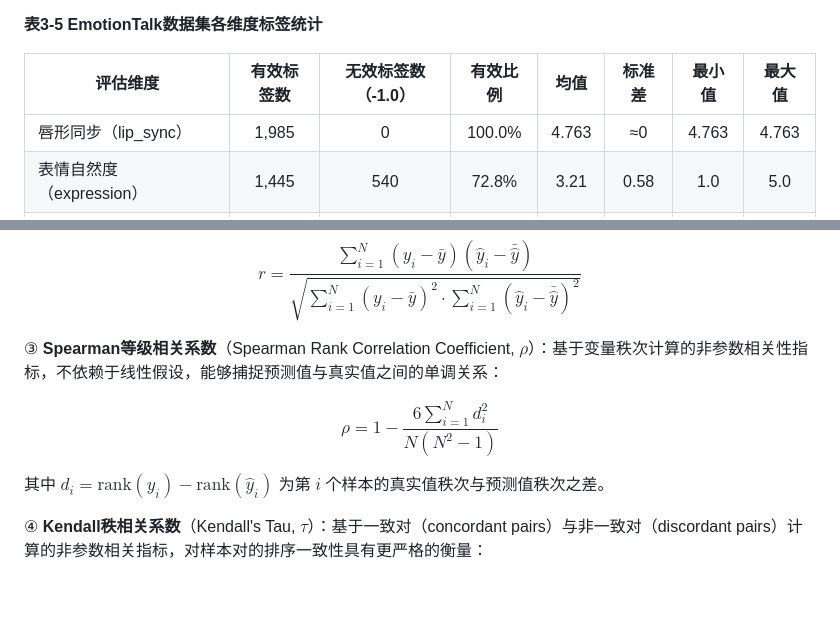
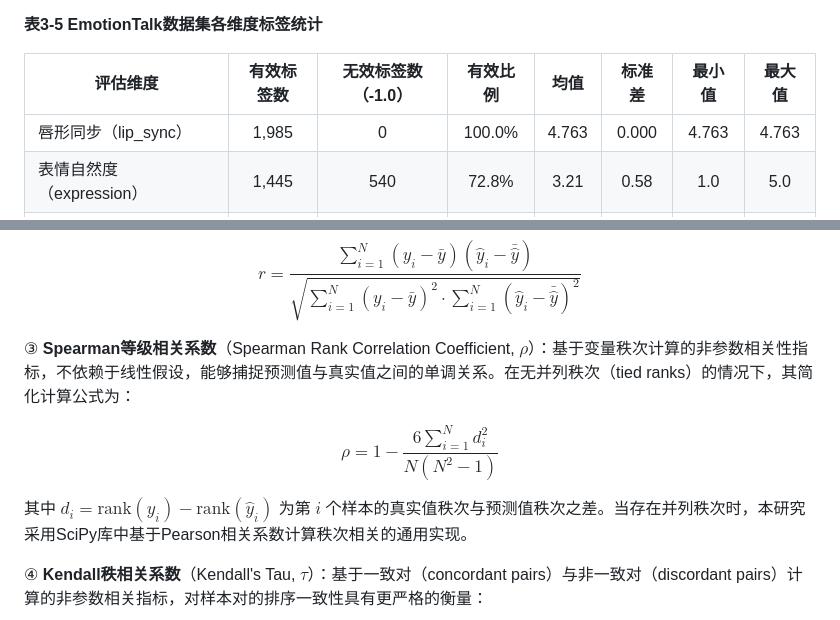
Before and after one commit to hlh-upup/bs, a Markdown page: bs/reports/chapter3_content.md, 2 parts joined by grey strips. GitHub-like rendering; blank space fills up the shorter version.

Commit message:
Address review: fix std=0.000 precision, add tied-ranks note to Spearman formula
Co-authored-by: hlh-upup <176102728+hlh-upup@users.noreply.github.com>

```diff
--- a/bs/reports/chapter3_content.md
+++ b/bs/reports/chapter3_content.md
@@ -457,7 +457,7 @@ $$w_k(t+1) = w_k(t) \cdot \left(\frac{\|\nabla_\theta w_k \mathcal{L}_k\|_2}{\ov
 
 | 评估维度 | 有效标签数 | 无效标签数（-1.0） | 有效比例 | 均值 | 标准差 | 最小值 | 最大值 |
 |---------|:---------:|:----------------:|:------:|:----:|:-----:|:-----:|:-----:|
-| 唇形同步（lip\_sync） | 1,985 | 0 | 100.0% | 4.763 | ≈0 | 4.763 | 4.763 |
+| 唇形同步（lip\_sync） | 1,985 | 0 | 100.0% | 4.763 | 0.000 | 4.763 | 4.763 |
 | 表情自然度（expression） | 1,445 | 540 | 72.8% | 3.21 | 0.58 | 1.0 | 5.0 |
 | 音频质量（audio\_quality） | 1,545 | 440 | 77.8% | 3.45 | 0.52 | 1.0 | 5.0 |
 | 跨模态一致性（cross\_modal） | 1,442 | 543 | 72.6% | 3.18 | 0.61 | 1.0 | 5.0 |
@@ -514,11 +514,11 @@ $$R^2 = 1 - \frac{\sum_{i=1}^{N}(y_i - \hat{y}_i)^2}{\sum_{i=1}^{N}(y_i - \bar{y
 
 $$r = \frac{\sum_{i=1}^{N}(y_i - \bar{y})(\hat{y}_i - \bar{\hat{y}})}{\sqrt{\sum_{i=1}^{N}(y_i - \bar{y})^2 \cdot \sum_{i=1}^{N}(\hat{y}_i - \bar{\hat{y}})^2}}$$
 
-③ **Spearman等级相关系数**（Spearman Rank Correlation Coefficient, $\rho$）：基于变量秩次计算的非参数相关性指标，不依赖于线性假设，能够捕捉预测值与真实值之间的单调关系：
+③ **Spearman等级相关系数**（Spearman Rank Correlation Coefficient, $\rho$）：基于变量秩次计算的非参数相关性指标，不依赖于线性假设，能够捕捉预测值与真实值之间的单调关系。在无并列秩次（tied ranks）的情况下，其简化计算公式为：
 
 $$\rho = 1 - \frac{6\sum_{i=1}^{N} d_i^2}{N(N^2-1)}$$
 
-其中 $d_i = \text{rank}(y_i) - \text{rank}(\hat{y}_i)$ 为第 $i$ 个样本的真实值秩次与预测值秩次之差。
+其中 $d_i = \text{rank}(y_i) - \text{rank}(\hat{y}_i)$ 为第 $i$ 个样本的真实值秩次与预测值秩次之差。当存在并列秩次时，本研究采用SciPy库中基于Pearson相关系数计算秩次相关的通用实现。
 
 ④ **Kendall秩相关系数**（Kendall's Tau, $\tau$）：基于一致对（concordant pairs）与非一致对（discordant pairs）计算的非参数相关指标，对样本对的排序一致性具有更严格的衡量：
 
```
